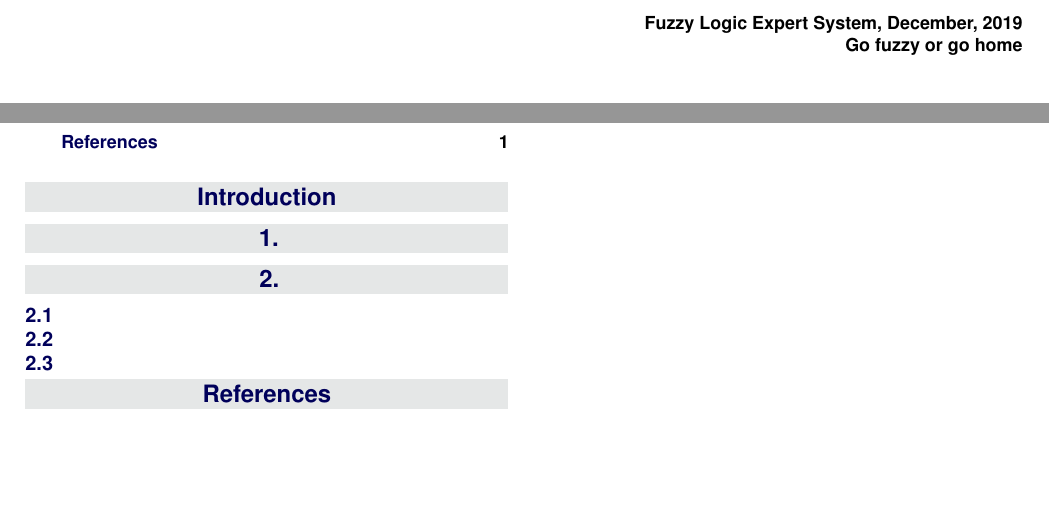
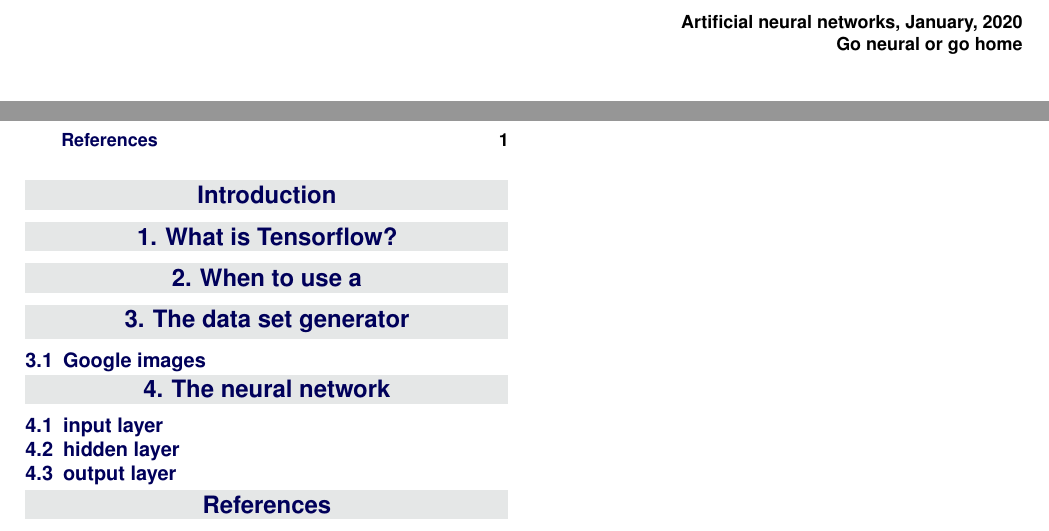
Before and after one commit to obin1000/Tensorflow_Generic_Neural_Network, a LaTeX document (Paper/neural-network-tensorflow.tex): two parts of the page, joined at a grey line, cut at the place of the change, the shorter picture padded with empty space. Compiled offline with pdfLaTeX.

Commit message:
Updates from Overleaf

```diff
--- a/Paper/neural-network-tensorflow.tex
+++ b/Paper/neural-network-tensorflow.tex
@@ -50,8 +50,8 @@
 %	ARTICLE INFORMATION
 %----------------------------------------------------------------------------------------
 
-\JournalInfo{Fuzzy Logic Expert System, December, 2019} % Journal information
-\Archive{Go fuzzy or go home} % Additional notes (e.g. copyright, DOI, review/research article)
+\JournalInfo{Artificial neural networks, January, 2020} % Journal information
+\Archive{Go neural or go home} % Additional notes (e.g. copyright, DOI, review/research article)
 
 \PaperTitle{Fuzzy Logic Expert System} % Article title
 
@@ -102,20 +102,25 @@
 % Reference to Figure \ref{fig:results}.
 
 %------------------------------------------------
-\section{}
+\section{What is Tensorflow?}
 
 
-\section{}
+\section{When to use a }
 
+\section{The data set generator}
 
-\subsection{}
+\subsection{Google images}
 
 
 
-\subsection{}
+\section{The neural network}
 
+\subsection{input layer}
 
-\subsection{}
+\subsection{hidden layer}
+
+\subsection{output layer}
+
 
 %------------------------------------------------
 % \phantomsection
```
